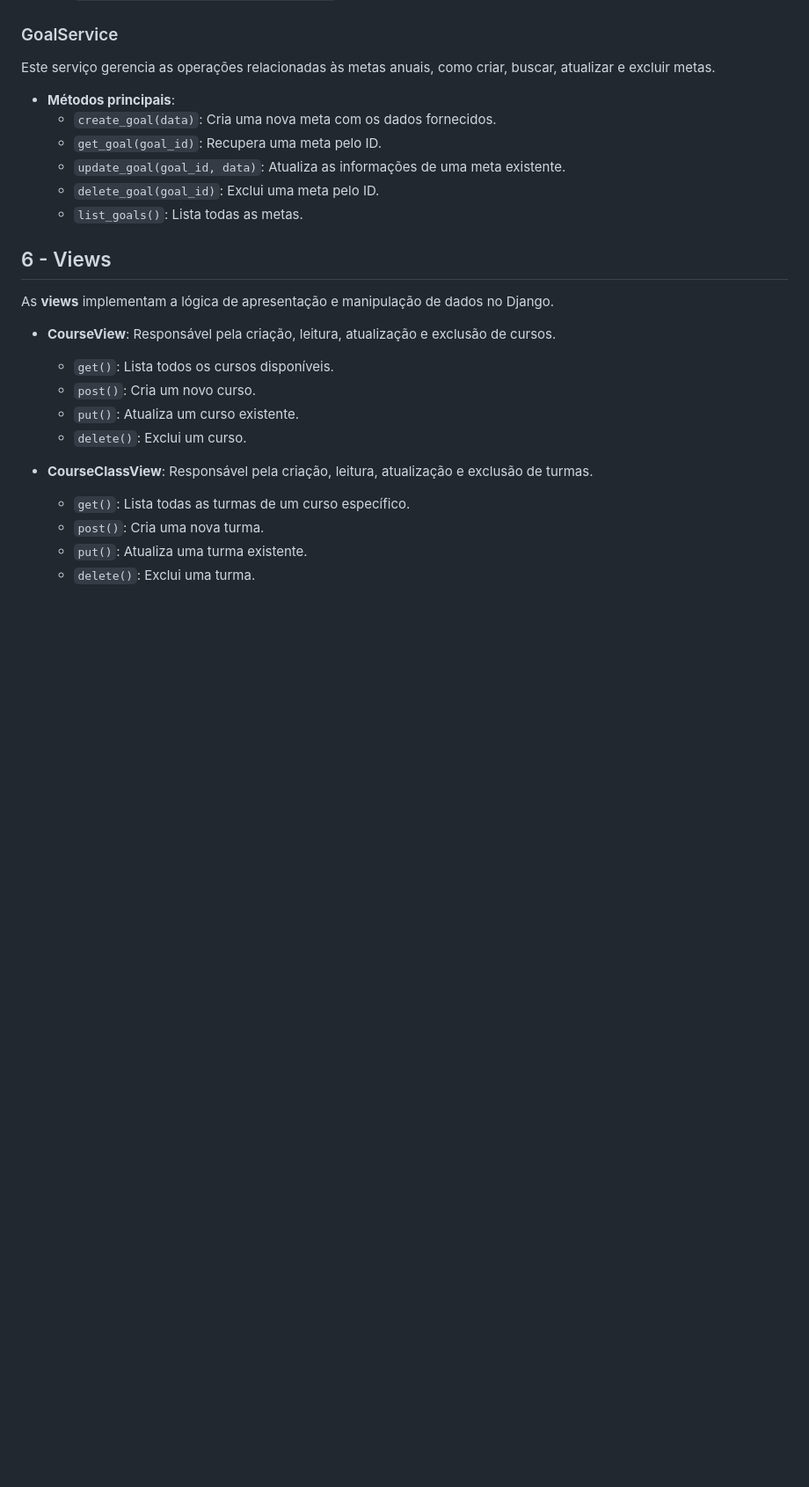
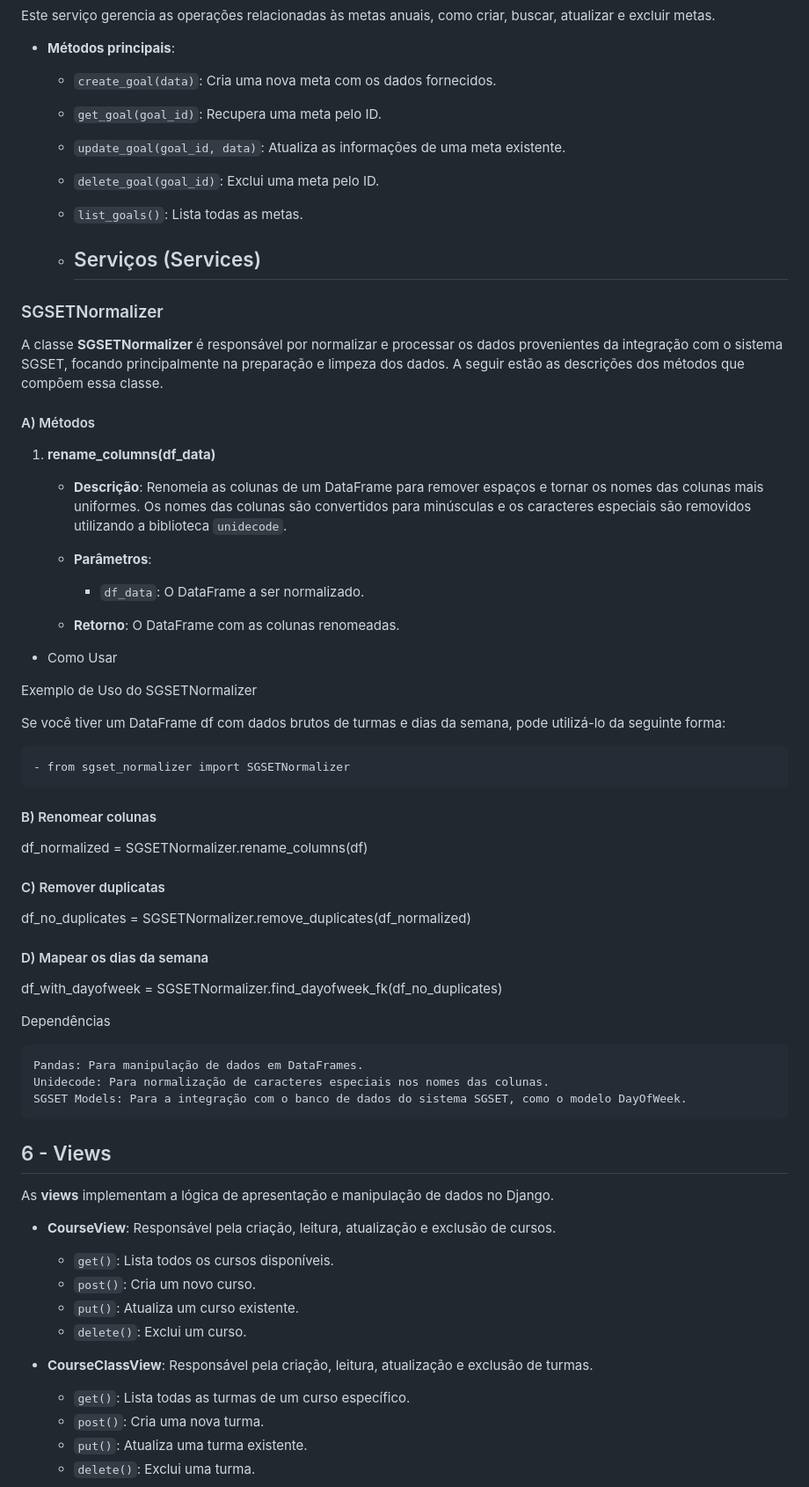
Before and after one commit to Gestao-FIC/ads_projeto_gestao_fic, a Markdown page: backend/Readme.md, the part around the change. Shown at 88% size. Drawn GitHub-style; blank space fills up the shorter version.

Commit message:
Docs: Update Readme.md

```diff
--- a/backend/Readme.md
+++ b/backend/Readme.md
@@ -127,6 +127,50 @@ Este serviço gerencia as operações relacionadas às metas anuais, como criar,
   - `update_goal(goal_id, data)`: Atualiza as informações de uma meta existente.
   - `delete_goal(goal_id)`: Exclui uma meta pelo ID.
   - `list_goals()`: Lista todas as metas.
+
+  - ## Serviços (Services)
+
+### SGSETNormalizer
+
+A classe **SGSETNormalizer** é responsável por normalizar e processar os dados provenientes da integração com o sistema SGSET, focando principalmente na preparação e limpeza dos dados. A seguir estão as descrições dos métodos que compõem essa classe.
+
+#### A) Métodos
+
+  1. **rename_columns(df_data)**
+
+     - **Descrição**: Renomeia as colunas de um DataFrame para remover espaços e tornar os nomes das colunas mais uniformes. Os nomes das colunas são convertidos para minúsculas e os caracteres especiais são removidos utilizando a biblioteca `unidecode`.
+
+     - **Parâmetros**:
+
+         - `df_data`: O DataFrame a ser normalizado.
+
+     - **Retorno**: O DataFrame com as colunas renomeadas.
+
+  - Como Usar
+
+  Exemplo de Uso do SGSETNormalizer
+
+  Se você tiver um DataFrame df com dados brutos de turmas e dias da semana, pode utilizá-lo da seguinte forma:
+
+    - from sgset_normalizer import SGSETNormalizer
+
+#### B) Renomear colunas
+
+  df_normalized = SGSETNormalizer.rename_columns(df)
+
+#### C) Remover duplicatas
+
+  df_no_duplicates = SGSETNormalizer.remove_duplicates(df_normalized)
+
+#### D) Mapear os dias da semana
+
+  df_with_dayofweek = SGSETNormalizer.find_dayofweek_fk(df_no_duplicates)
+
+Dependências
+
+    Pandas: Para manipulação de dados em DataFrames.
+    Unidecode: Para normalização de caracteres especiais nos nomes das colunas.
+    SGSET Models: Para a integração com o banco de dados do sistema SGSET, como o modelo DayOfWeek.
 
 ## 6 - Views
 
```
